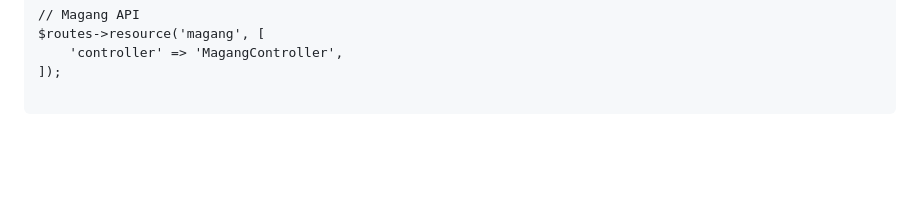
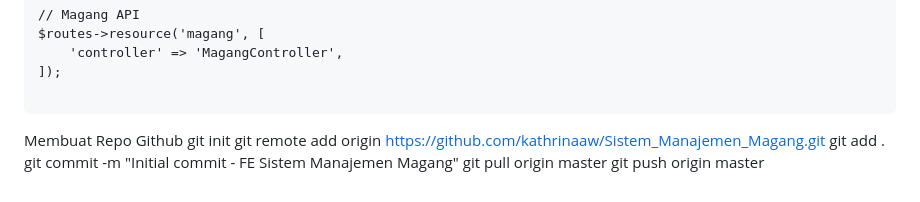
Before and after one commit to shelalaa20/PBF_KEL4_backend, a Markdown page: README.md, the part around the change. GitHub-like rendering; blank space fills up the shorter version.

````diff
--- a/README.md
+++ b/README.md
@@ -894,3 +894,10 @@ $routes->resource('magang', [
 ]);
 
 ```
+Membuat Repo Github
+git init
+git remote add origin https://github.com/kathrinaaw/Sistem_Manajemen_Magang.git
+git add .
+git commit -m "Initial commit - FE Sistem Manajemen Magang"
+git pull origin master
+git push origin master
````
